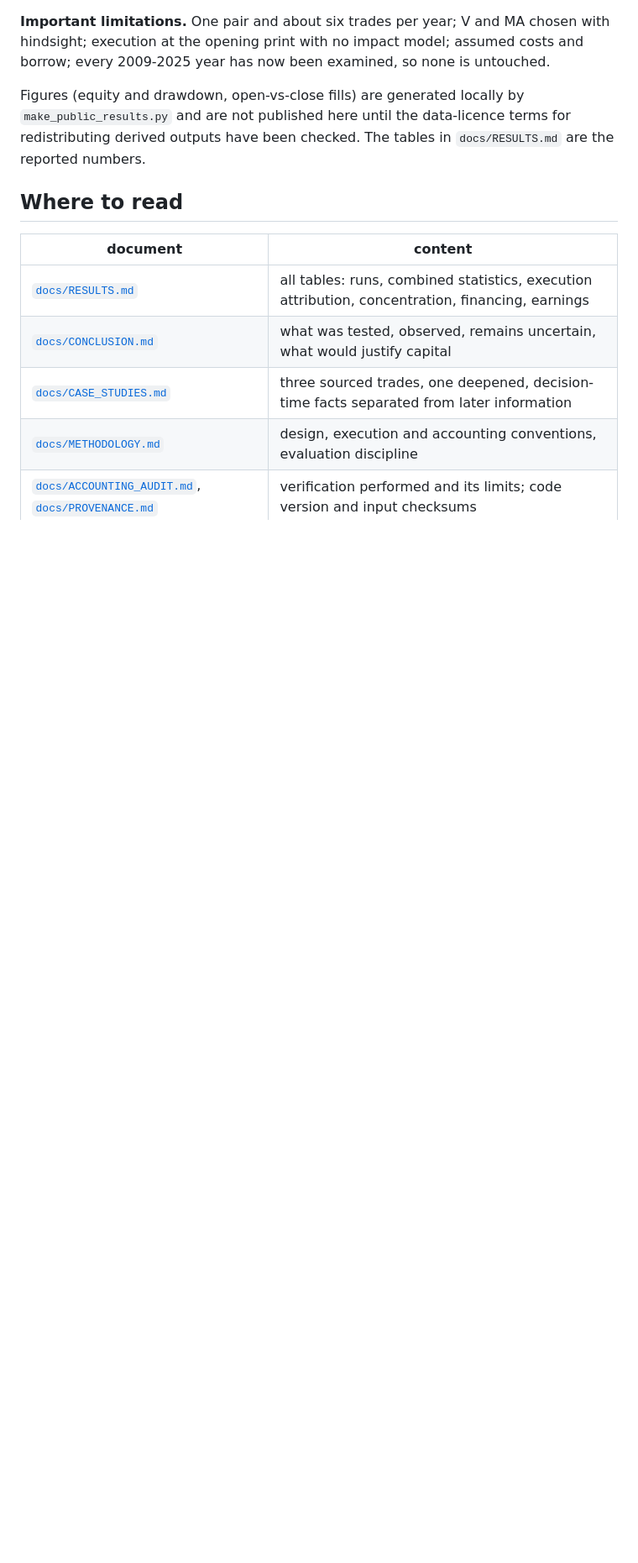
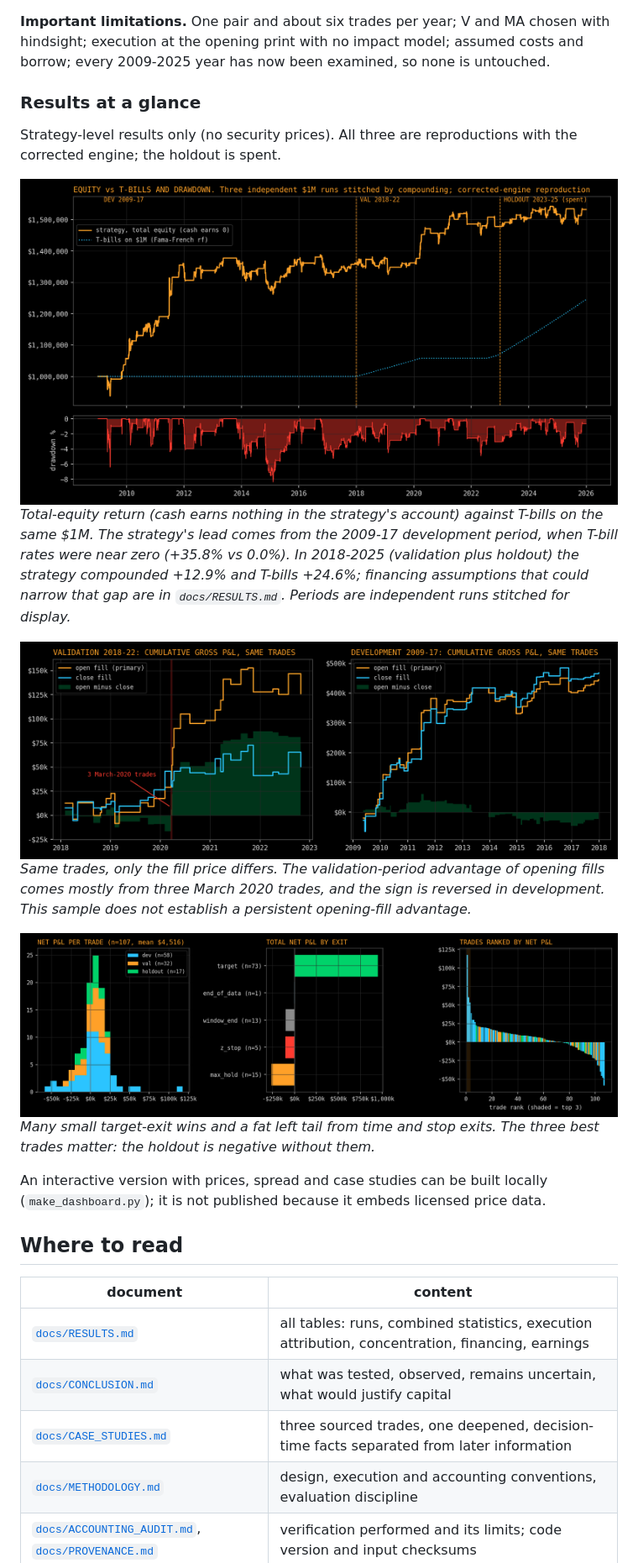
Before and after one commit to yasinlatif22-cpu/vma-pairs, a Markdown page: README.md, the part around one of its changes. Shown at 84% size. GitHub-like rendering; pictures changed too: docs/img/equity_drawdown.png (added), docs/img/execution_sensitivity.png (added), docs/img/trade_pnl.png (added); blank space fills up the shorter version.

Commit message:
Add strategy-level figures to README

```diff
--- a/README.md
+++ b/README.md
@@ -20,9 +20,25 @@ execution timing, costs, borrow and dividends?
 **Important limitations.** One pair and about six trades per year; V and MA chosen with hindsight; execution at the opening
 print with no impact model; assumed costs and borrow; every 2009-2025 year has now been examined, so none is untouched.
 
-Figures (equity and drawdown, open-vs-close fills) are generated locally by `make_public_results.py` and are not published here
-until the data-licence terms for redistributing derived outputs have been checked. The tables in `docs/RESULTS.md` are the
-reported numbers.
+### Results at a glance
+Strategy-level results only (no security prices). All three are reproductions with the corrected engine; the holdout is spent.
+
+![Equity versus T-bills and drawdown](docs/img/equity_drawdown.png)
+*Total-equity return (cash earns nothing in the strategy's account) against T-bills on the same $1M. The strategy's lead comes
+from the 2009-17 development period, when T-bill rates were near zero (+35.8% vs 0.0%). In 2018-2025 (validation plus
+holdout) the strategy compounded +12.9% and T-bills +24.6%; financing assumptions that could narrow that gap are in
+`docs/RESULTS.md`. Periods are independent runs stitched for display.*
+
+![Execution sensitivity: open versus close fills](docs/img/execution_sensitivity.png)
+*Same trades, only the fill price differs. The validation-period advantage of opening fills comes mostly from three March 2020
+trades, and the sign is reversed in development. This sample does not establish a persistent opening-fill advantage.*
+
+![Trade P&L distribution, exits and concentration](docs/img/trade_pnl.png)
+*Many small target-exit wins and a fat left tail from time and stop exits. The three best trades matter: the holdout is
+negative without them.*
+
+An interactive version with prices, spread and case studies can be built locally (`make_dashboard.py`); it is not published
+because it embeds licensed price data.
 
 ## Where to read
 | document | content |
```
Also changed, not shown: other parts of README.md (+1 -0 lines), 1 other file.
